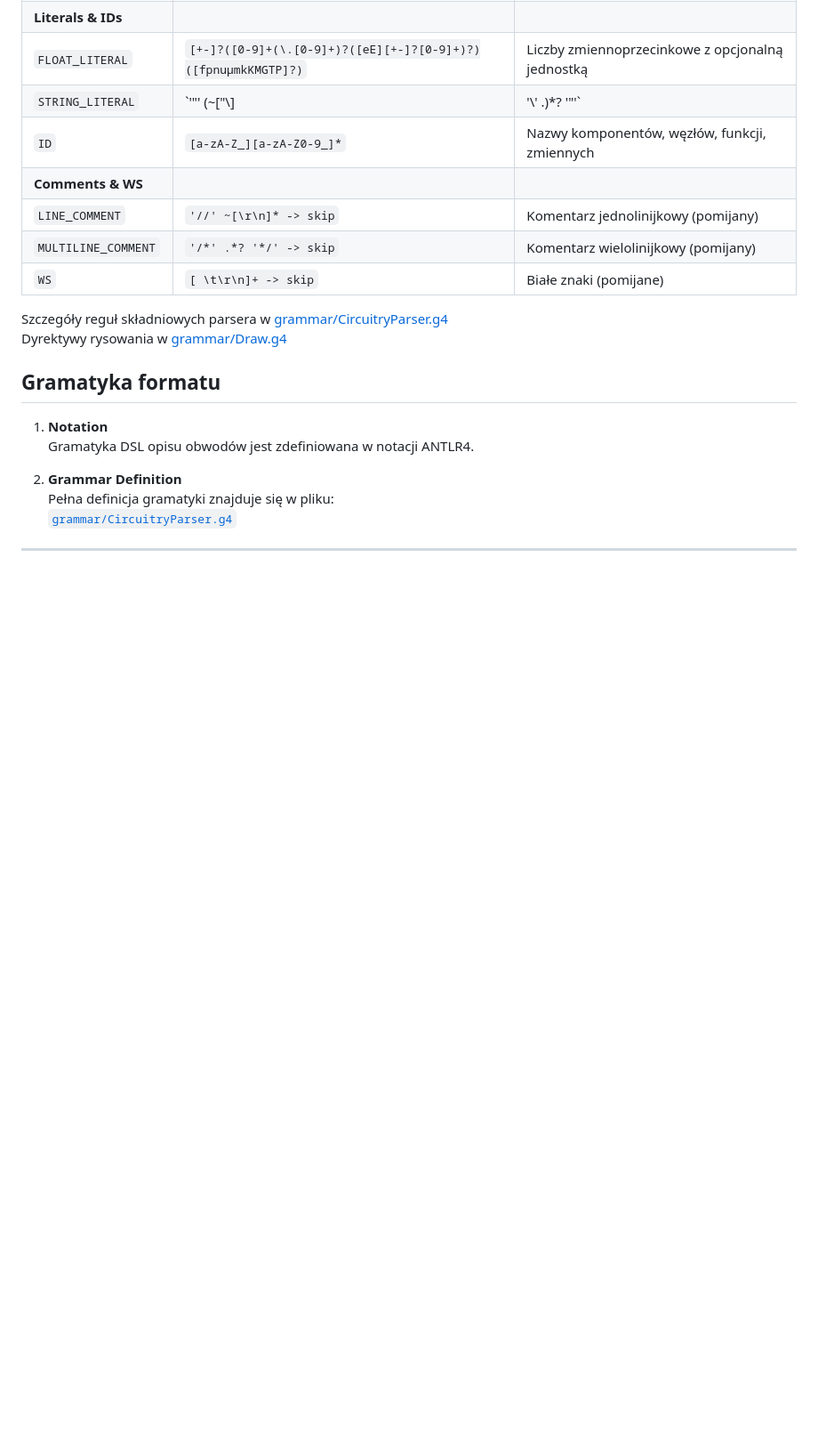
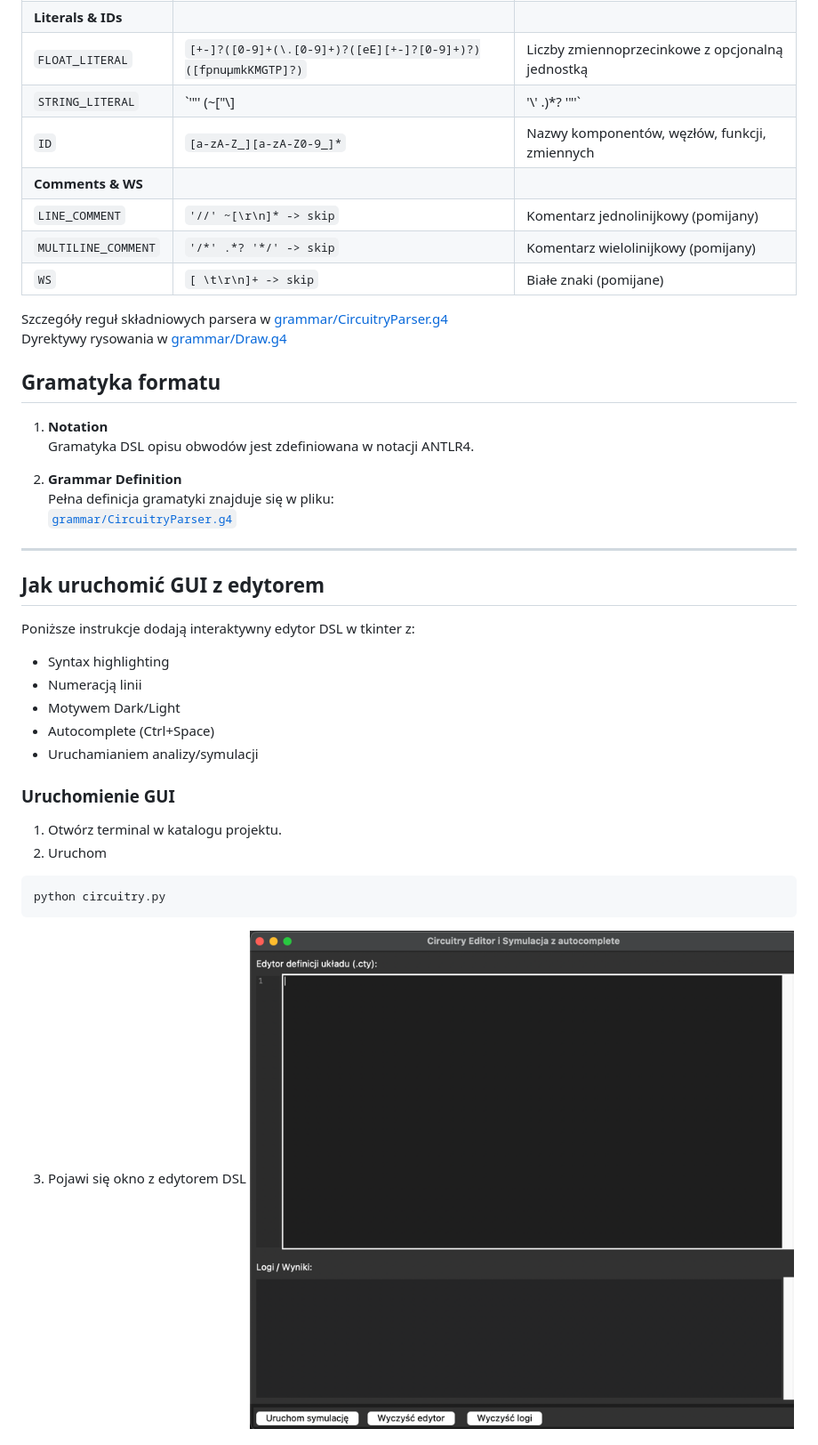
Before and after one commit to Kubapatimat/tkik, a Markdown page: README.md, the part around the change printed below. Shown: that part at 89% size. Drawn GitHub-style; pictures changed too: okno_edytora.png (added); blank space fills up the shorter version.

Commit message:
Readme-rozbudowanie

````diff
--- a/README.md
+++ b/README.md
@@ -153,4 +153,19 @@ Dyrektywy rysowania w [grammar/Draw.g4](./grammar/Draw.g4)
    [`grammar/CircuitryParser.g4`](./grammar/CircuitryParser.g4)
 
 ---
+## Jak uruchomić GUI z edytorem
+Poniższe instrukcje dodają interaktywny edytor DSL w tkinter z:
+- Syntax highlighting
+- Numeracją linii
+- Motywem Dark/Light
+- Autocomplete (Ctrl+Space)
+- Uruchamianiem analizy/symulacji
+### Uruchomienie GUI
+1. Otwórz terminal w katalogu projektu.
+2. Uruchom
+```bash
+python circuitry.py
+```
+3. Pojawi się okno z edytorem DSL
+![img.png](okno_edytora.png)
 
````
Also changed, not shown: other parts of README.md (+26 -0 lines), okno_z_kodem.png (added), podpowiadanie.png (added).
